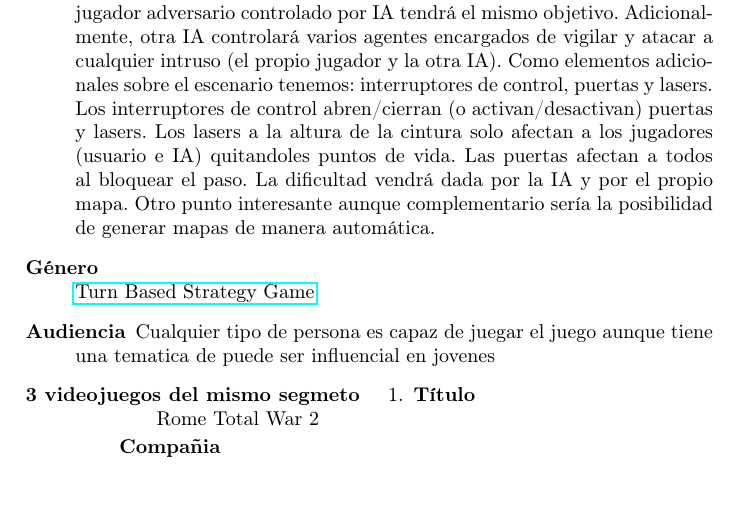
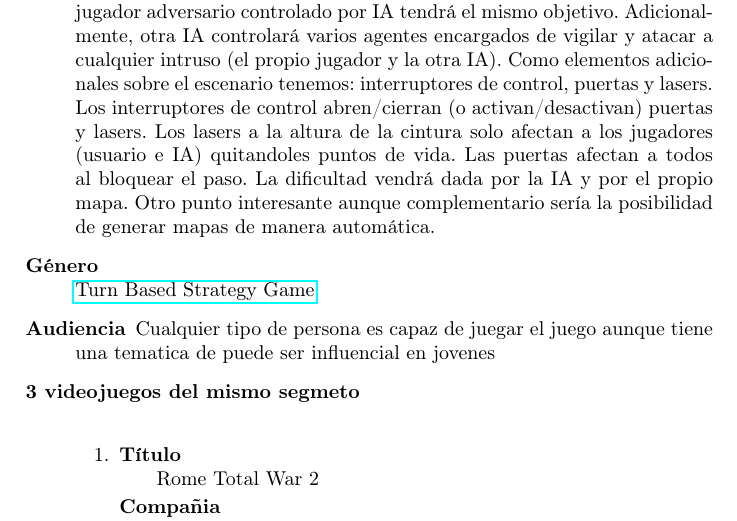
Before and after one commit to josecolella/PLD, a LaTeX document (propuesta.tex): part of page 1 of 3, cut so that both start at the same text, the shorter picture padded with empty space. Compiled offline with pdfLaTeX.

Commit message:
Arreglado unas cosas

```diff
--- a/propuesta.tex
+++ b/propuesta.tex
@@ -82,7 +82,7 @@ posibilidad de generar mapas de manera automática.
   Cualquier tipo de persona es capaz de juegar el juego aunque tiene una tematica de puede
   ser influencial en jovenes
 
-  \item[3 videojuegos del mismo segmeto]
+  \item[3 videojuegos del mismo segmeto] \hfill \\
     \begin{enumerate}
       \item
       \begin{description}
```
